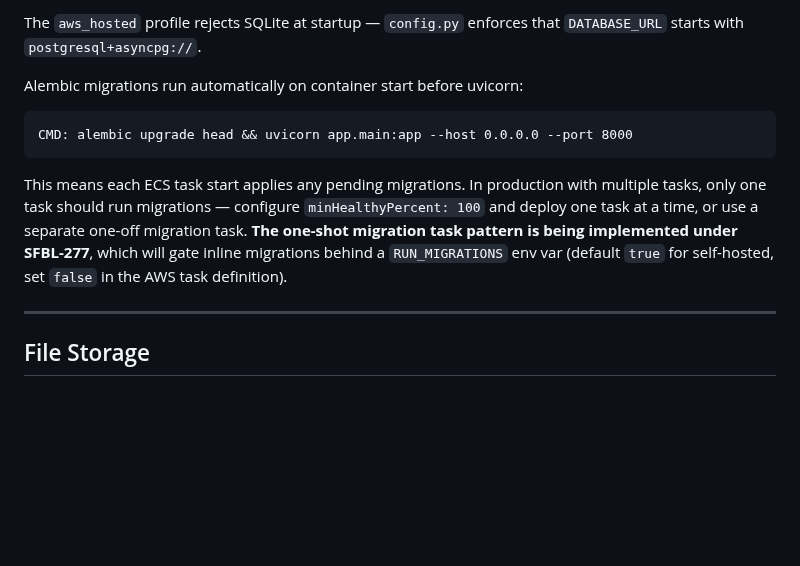
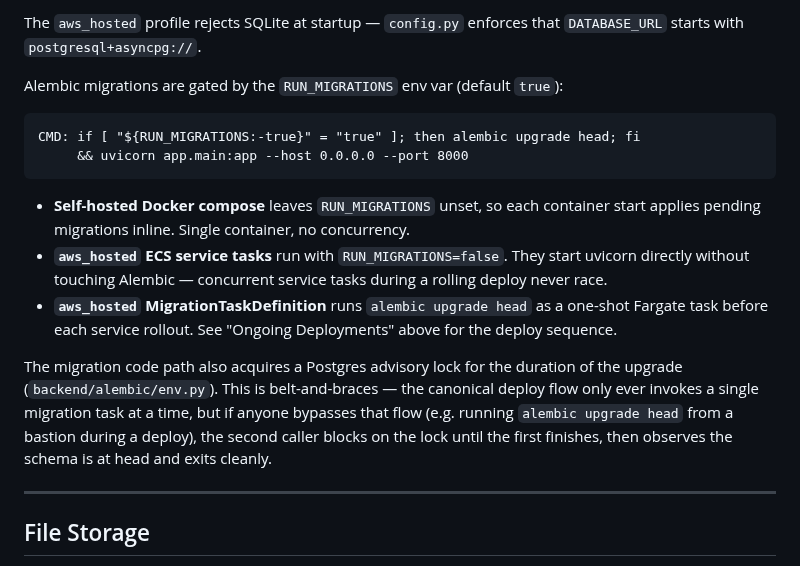
Before and after one commit to eelywasa/sf-bulk-loader, a Markdown page: docs/deployment/aws.md, the part around one of its changes. Drawn GitHub-style; blank space fills up the shorter version.

````diff
--- a/docs/deployment/aws.md
+++ b/docs/deployment/aws.md
@@ -391,18 +444,31 @@ the `DatabaseInstance`).
 The `aws_hosted` profile rejects SQLite at startup — `config.py` enforces
 that `DATABASE_URL` starts with `postgresql+asyncpg://`.
 
-Alembic migrations run automatically on container start before uvicorn:
+Alembic migrations are gated by the `RUN_MIGRATIONS` env var
+(default `true`):
 
 ```
-CMD: alembic upgrade head && uvicorn app.main:app --host 0.0.0.0 --port 8000
+CMD: if [ "${RUN_MIGRATIONS:-true}" = "true" ]; then alembic upgrade head; fi
+     && uvicorn app.main:app --host 0.0.0.0 --port 8000
 ```
 
-This means each ECS task start applies any pending migrations. In production with multiple
-tasks, only one task should run migrations — configure `minHealthyPercent: 100` and deploy
-one task at a time, or use a separate one-off migration task. **The one-shot migration
-task pattern is being implemented under SFBL-277**, which will gate inline migrations
-behind a `RUN_MIGRATIONS` env var (default `true` for self-hosted, set `false` in
-the AWS task definition).
+- **Self-hosted Docker compose** leaves `RUN_MIGRATIONS` unset, so each
+  container start applies pending migrations inline. Single container, no
+  concurrency.
+- **`aws_hosted` ECS service tasks** run with `RUN_MIGRATIONS=false`. They
+  start uvicorn directly without touching Alembic — concurrent service
+  tasks during a rolling deploy never race.
+- **`aws_hosted` MigrationTaskDefinition** runs `alembic upgrade head` as
+  a one-shot Fargate task before each service rollout. See
+  "Ongoing Deployments" above for the deploy sequence.
+
+The migration code path also acquires a Postgres advisory lock for the
+duration of the upgrade (`backend/alembic/env.py`). This is
+belt-and-braces — the canonical deploy flow only ever invokes a single
+migration task at a time, but if anyone bypasses that flow (e.g. running
+`alembic upgrade head` from a bastion during a deploy), the second
+caller blocks on the lock until the first finishes, then observes the
+schema is at head and exits cleanly.
 
 ---
 
````
Also changed, not shown: other parts of docs/deployment/aws.md (+61 -8 lines), DECISIONS.md (+41 -0 lines).
